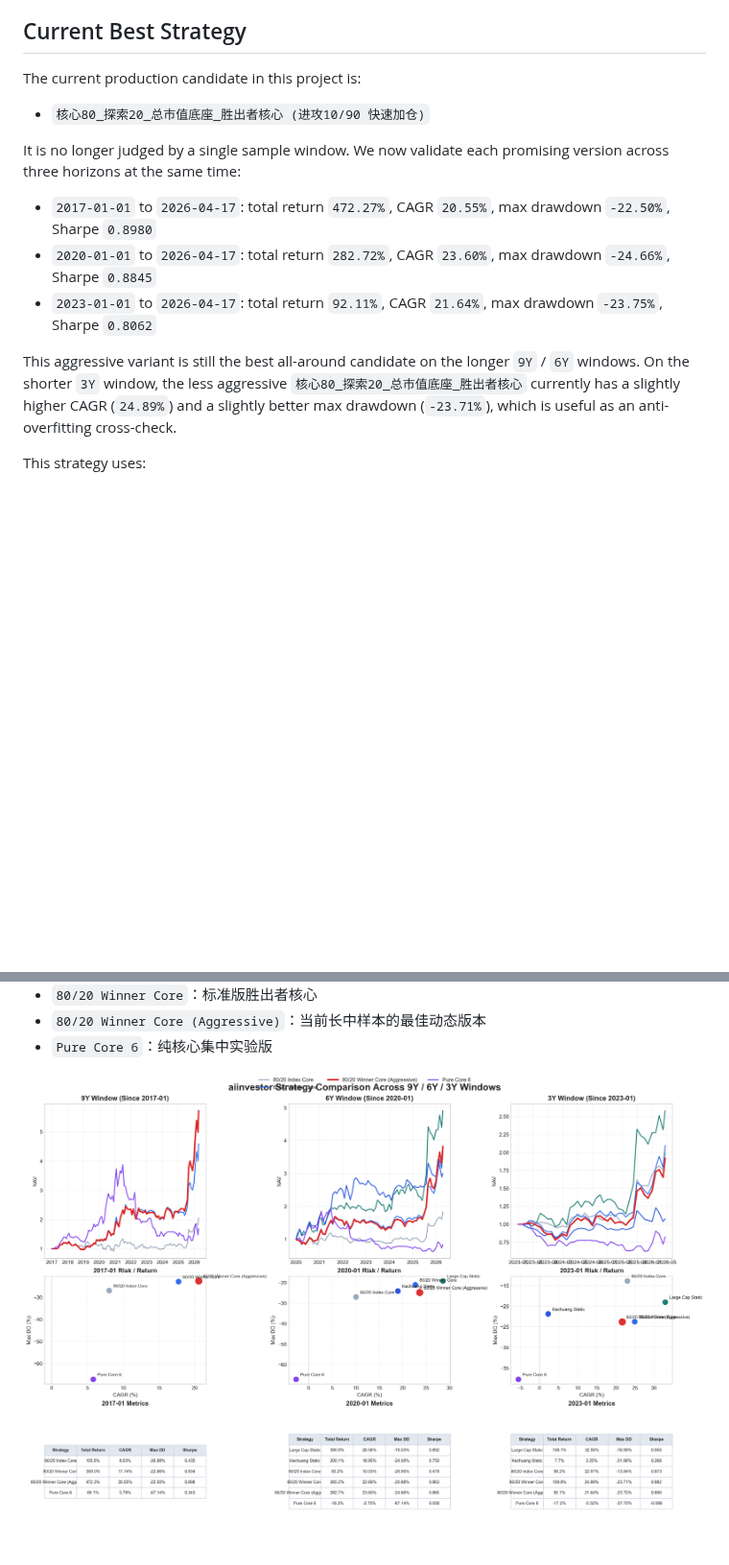
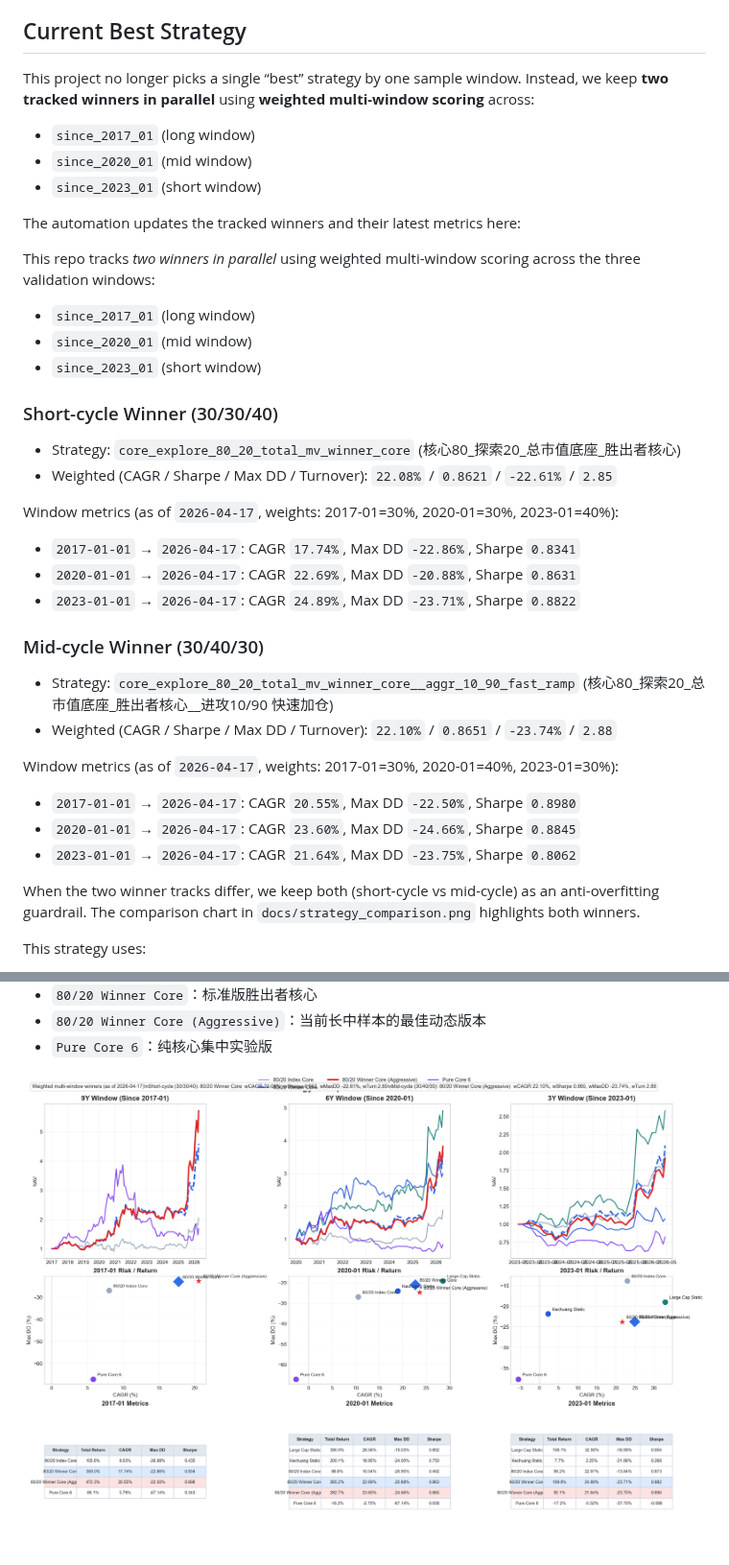
Before and after one commit to willyufan/aiinvestor, a Markdown page: README.md, 2 parts joined by grey strips. Shown at 96% size. Drawn GitHub-style; pictures changed too: docs/strategy_comparison.png; blank space fills up the shorter version.

Commit message:
Add weighted multi-window winner tracking

```diff
--- a/README.md
+++ b/README.md
@@ -11,21 +11,49 @@ The project focuses on building and iterating a monthly-rebalanced stock selecti
 
 ## Current Best Strategy
 
-The current production candidate in this project is:
+This project no longer picks a single “best” strategy by one sample window.
+Instead, we keep **two tracked winners in parallel** using **weighted multi-window scoring** across:
 
-- `核心80_探索20_总市值底座_胜出者核心 (进攻10/90 快速加仓)`
+- `since_2017_01` (long window)
+- `since_2020_01` (mid window)
+- `since_2023_01` (short window)
 
-It is no longer judged by a single sample window. We now validate each promising version across three horizons at the same time:
+The automation updates the tracked winners and their latest metrics here:
 
-- `2017-01-01` to `2026-04-17`:
-  total return `472.27%`, CAGR `20.55%`, max drawdown `-22.50%`, Sharpe `0.8980`
-- `2020-01-01` to `2026-04-17`:
-  total return `282.72%`, CAGR `23.60%`, max drawdown `-24.66%`, Sharpe `0.8845`
-- `2023-01-01` to `2026-04-17`:
-  total return `92.11%`, CAGR `21.64%`, max drawdown `-23.75%`, Sharpe `0.8062`
+<!-- AUTO:WEIGHTED-WINNERS:START -->
 
-This aggressive variant is still the best all-around candidate on the longer `9Y` / `6Y` windows.
-On the shorter `3Y` window, the less aggressive `核心80_探索20_总市值底座_胜出者核心` currently has a slightly higher CAGR (`24.89%`) and a slightly better max drawdown (`-23.71%`), which is useful as an anti-overfitting cross-check.
+This repo tracks *two winners in parallel* using weighted multi-window scoring across the three validation windows:
+
+- `since_2017_01` (long window)
+- `since_2020_01` (mid window)
+- `since_2023_01` (short window)
+
+### Short-cycle Winner (30/30/40)
+
+- Strategy: `core_explore_80_20_total_mv_winner_core` (核心80_探索20_总市值底座_胜出者核心)
+- Weighted (CAGR / Sharpe / Max DD / Turnover): `22.08%` / `0.8621` / `-22.61%` / `2.85`
+
+Window metrics (as of `2026-04-17`, weights: 2017-01=30%, 2020-01=30%, 2023-01=40%):
+
+- `2017-01-01` → `2026-04-17`: CAGR `17.74%`, Max DD `-22.86%`, Sharpe `0.8341`
+- `2020-01-01` → `2026-04-17`: CAGR `22.69%`, Max DD `-20.88%`, Sharpe `0.8631`
+- `2023-01-01` → `2026-04-17`: CAGR `24.89%`, Max DD `-23.71%`, Sharpe `0.8822`
+
+### Mid-cycle Winner (30/40/30)
+
+- Strategy: `core_explore_80_20_total_mv_winner_core__aggr_10_90_fast_ramp` (核心80_探索20_总市值底座_胜出者核心__进攻10/90 快速加仓)
+- Weighted (CAGR / Sharpe / Max DD / Turnover): `22.10%` / `0.8651` / `-23.74%` / `2.88`
+
+Window metrics (as of `2026-04-17`, weights: 2017-01=30%, 2020-01=40%, 2023-01=30%):
+
+- `2017-01-01` → `2026-04-17`: CAGR `20.55%`, Max DD `-22.50%`, Sharpe `0.8980`
+- `2020-01-01` → `2026-04-17`: CAGR `23.60%`, Max DD `-24.66%`, Sharpe `0.8845`
+- `2023-01-01` → `2026-04-17`: CAGR `21.64%`, Max DD `-23.75%`, Sharpe `0.8062`
+
+<!-- AUTO:WEIGHTED-WINNERS:END -->
+
+When the two winner tracks differ, we keep both (short-cycle vs mid-cycle) as an anti-overfitting guardrail.
+The comparison chart in `docs/strategy_comparison.png` highlights both winners.
 
 This strategy uses:
 
```
Also changed, not shown: 2 other files.
